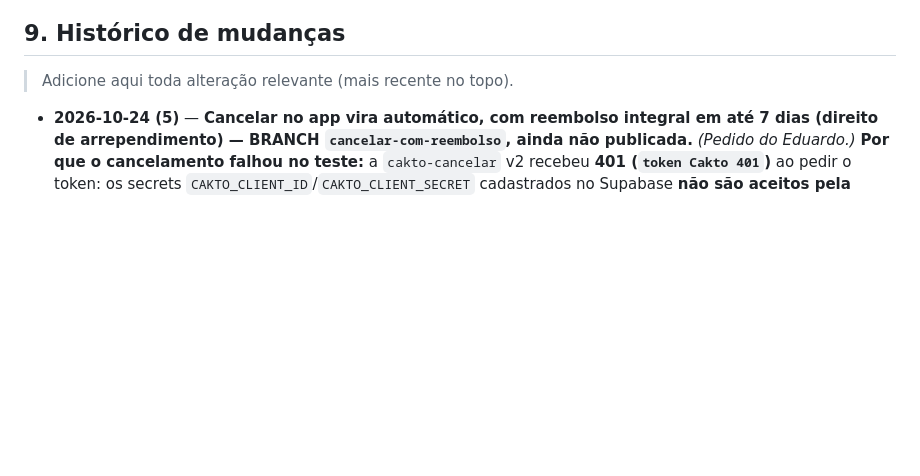
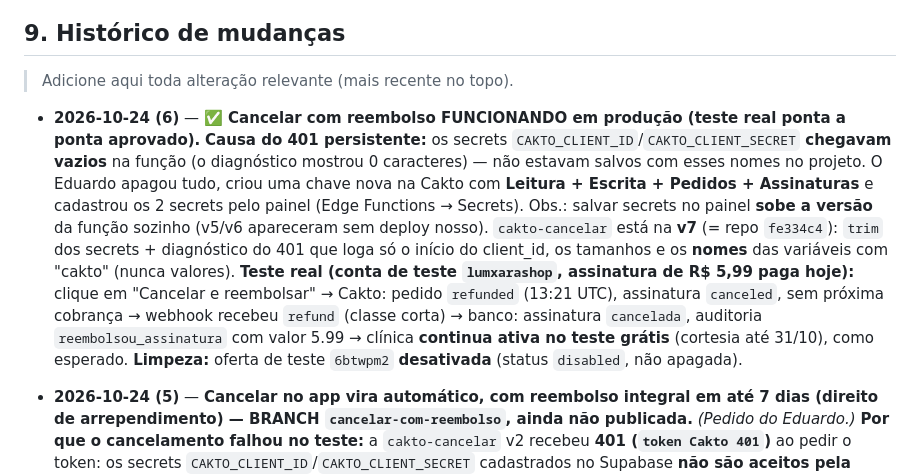
Before and after one commit to nastaclin/nastadesk, a Markdown page: CLAUDE.md, the part around the change. GitHub-like rendering; blank space fills up the shorter version.

Commit message:
docs: registra o teste real do cancelamento com reembolso (aprovado) e a causa do 401
Co-Authored-By: Claude Opus 5.5 <noreply@anthropic.com>

```diff
--- a/CLAUDE.md
+++ b/CLAUDE.md
@@ -611,6 +611,11 @@ Acima do teto + contadores de "só menu" e limite diário), **formulário dos li
 
 > Adicione aqui toda alteração relevante (mais recente no topo).
 
+- **2026-10-24 (6)** — **✅ Cancelar com reembolso FUNCIONANDO em produção (teste real ponta a ponta aprovado).**
+  **Causa do 401 persistente:** os secrets `CAKTO_CLIENT_ID`/`CAKTO_CLIENT_SECRET` **chegavam vazios** na função (o diagnóstico mostrou 0 caracteres) — não estavam salvos com esses nomes no projeto. O Eduardo apagou tudo, criou uma chave nova na Cakto com **Leitura + Escrita + Pedidos + Assinaturas** e cadastrou os 2 secrets pelo painel (Edge Functions → Secrets). Obs.: salvar secrets no painel **sobe a versão** da função sozinho (v5/v6 apareceram sem deploy nosso). `cakto-cancelar` está na **v7** (= repo `fe334c4`): `trim` dos secrets + diagnóstico do 401 que loga só o início do client_id, os tamanhos e os **nomes** das variáveis com "cakto" (nunca valores).
+  **Teste real (conta de teste `lumxarashop`, assinatura de R$ 5,99 paga hoje):** clique em "Cancelar e reembolsar" → Cakto: pedido `refunded` (13:21 UTC), assinatura `canceled`, sem próxima cobrança → webhook recebeu `refund` (classe corta) → banco: assinatura `cancelada`, auditoria `reembolsou_assinatura` com valor 5.99 → clínica **continua ativa no teste grátis** (cortesia até 31/10), como esperado.
+  **Limpeza:** oferta de teste `6btwpm2` **desativada** (status `disabled`, não apagada).
+
 - **2026-10-24 (5)** — **Cancelar no app vira automático, com reembolso integral em até 7 dias (direito de arrependimento) — BRANCH `cancelar-com-reembolso`, ainda não publicada.** *(Pedido do Eduardo.)*
   **Por que o cancelamento falhou no teste:** a `cakto-cancelar` v2 recebeu **401 (`token Cakto 401`)** ao pedir o token: os secrets `CAKTO_CLIENT_ID`/`CAKTO_CLIENT_SECRET` cadastrados no Supabase **não são aceitos pela Cakto** (credencial inválida). O app caiu no plano B ("Não conseguimos cancelar automaticamente"). **Ação manual:** criar uma chave nova na Cakto com escopos **subscriptions + orders** (leitura e escrita — o reembolso usa `orders`) e recadastrar os 2 secrets.
   **Regra (Cakto + CDC art. 49):** na Cakto, *cancelar* só encerra as cobranças futuras (o assinante usa até o fim do ciclo) e *reembolsar* devolve o dinheiro, encerra a assinatura e corta o acesso na hora. O comprador já pode pedir reembolso em até 7 dias em reembolso.cakto.com.br.
```
